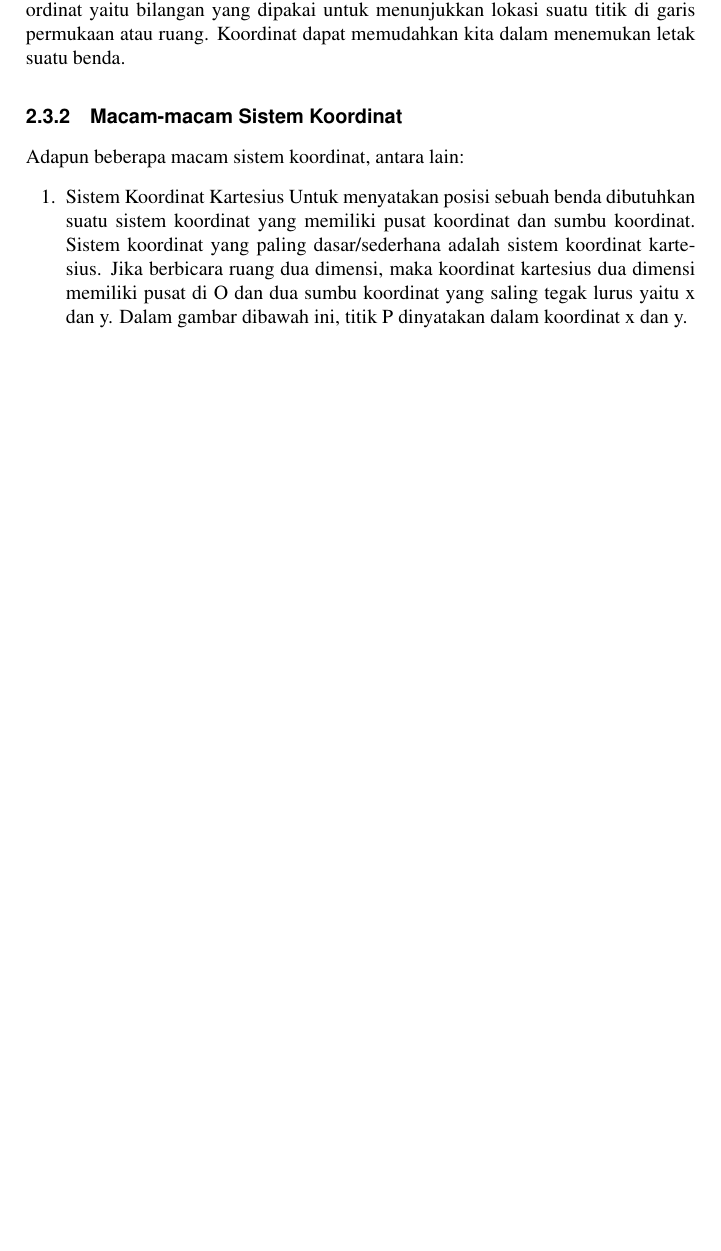
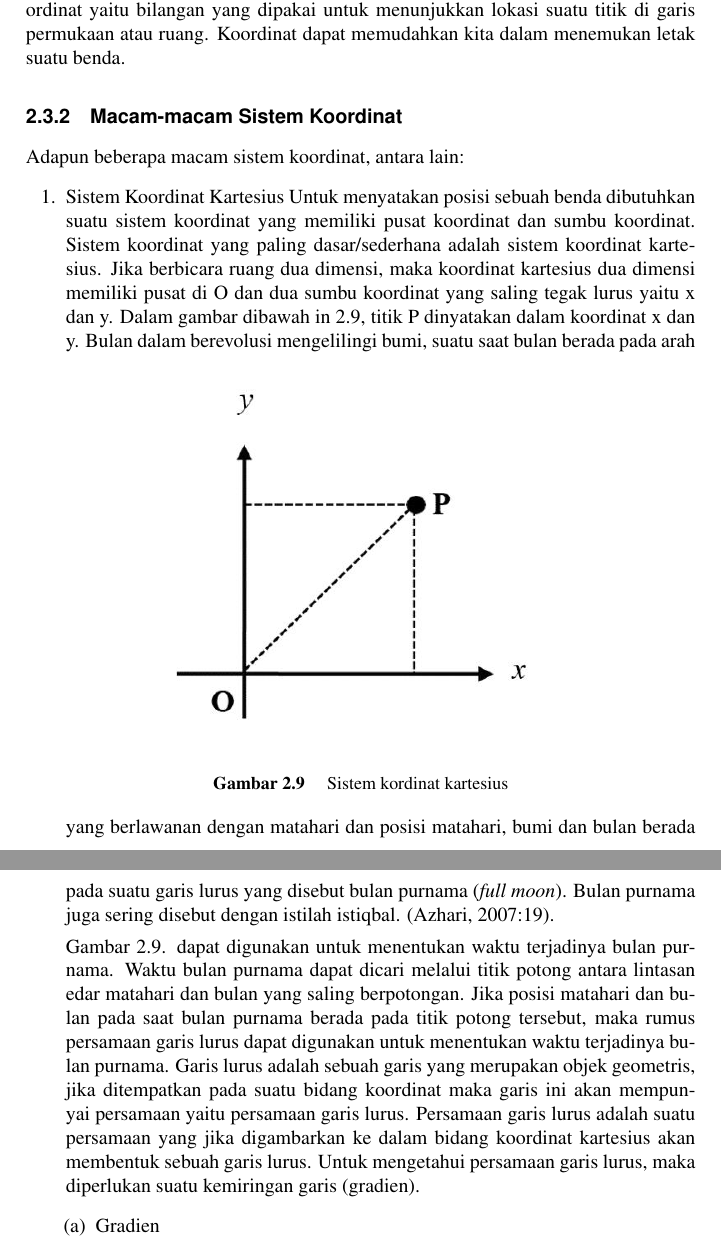
Before and after one commit to BukuInformatika/GIS2019, a LaTeX thesis (main.tex, which reads chapters/1.tex): part of page 53 of 72 before the commit and two parts of pages 53 and 54 of 74 after it, the two joined at a grey line, cut so that both start at the same text, the shorter picture padded with empty space. Compiled offline with pdfLaTeX.

Commit message:
kordinatkartesius

```diff
--- a/chapters/1.tex
+++ b/chapters/1.tex
@@ -108,5 +108,16 @@ Lingkaran paralel yang merupakan representasi dari garis lintang ini semakin men
 Adapun beberapa macam sistem koordinat, antara lain:
 \begin{enumerate}
 \item Sistem Koordinat Kartesius
-Untuk menyatakan posisi sebuah benda dibutuhkan suatu sistem koordinat yang memiliki pusat koordinat dan sumbu koordinat. Sistem koordinat yang paling dasar/sederhana adalah sistem koordinat kartesius. Jika berbicara ruang dua dimensi, maka koordinat kartesius dua dimensi memiliki pusat di O dan dua sumbu koordinat yang saling tegak lurus yaitu x dan y. Dalam gambar dibawah ini, titik P dinyatakan dalam koordinat x dan y.
+Untuk menyatakan posisi sebuah benda dibutuhkan suatu sistem koordinat yang memiliki pusat koordinat dan sumbu koordinat. Sistem koordinat yang paling dasar/sederhana adalah sistem koordinat kartesius. Jika berbicara ruang dua dimensi, maka koordinat kartesius dua dimensi memiliki pusat di O dan dua sumbu koordinat yang saling tegak lurus yaitu x dan y. Dalam gambar dibawah in \ref{kartesius}, titik P dinyatakan dalam koordinat x dan y.
+\begin{figure}[ht]
+	\centerline{\includegraphics[width=0.65\textwidth]{pictures/kordinatkartesius.jpg}}
+	\caption{Sistem kordinat kartesius}
+	\label{kartesius}
+	\end{figure}
+Bulan dalam berevolusi mengelilingi bumi, suatu saat bulan berada pada arah yang berlawanan dengan matahari dan posisi matahari, bumi dan bulan berada pada suatu garis lurus yang disebut bulan purnama (\textit {full moon}). Bulan purnama juga sering disebut dengan istilah istiqbal. (Azhari, 2007:19).
+
+Gambar \ref{kartesius}. dapat digunakan untuk menentukan waktu terjadinya bulan purnama. Waktu bulan purnama dapat dicari melalui titik potong antara lintasan edar matahari dan bulan yang saling berpotongan. Jika posisi matahari dan bulan pada saat bulan purnama berada pada titik potong tersebut, maka rumus persamaan garis lurus dapat digunakan untuk menentukan waktu terjadinya bulan purnama. Garis lurus adalah sebuah garis yang merupakan objek geometris, jika ditempatkan pada suatu bidang koordinat maka garis ini akan mempunyai  persamaan yaitu persamaan garis lurus. Persamaan garis lurus adalah suatu persamaan yang jika digambarkan ke dalam bidang koordinat kartesius akan membentuk sebuah garis lurus. Untuk mengetahui persamaan garis lurus, maka diperlukan suatu kemiringan garis (gradien).
+	\begin{enumerate}
+	\item Gradien
+	\end{enumerate}
 \end{enumerate}
```
Also changed, not shown: main.pdf, pictures/kordinatkartesius.jpg (added).
